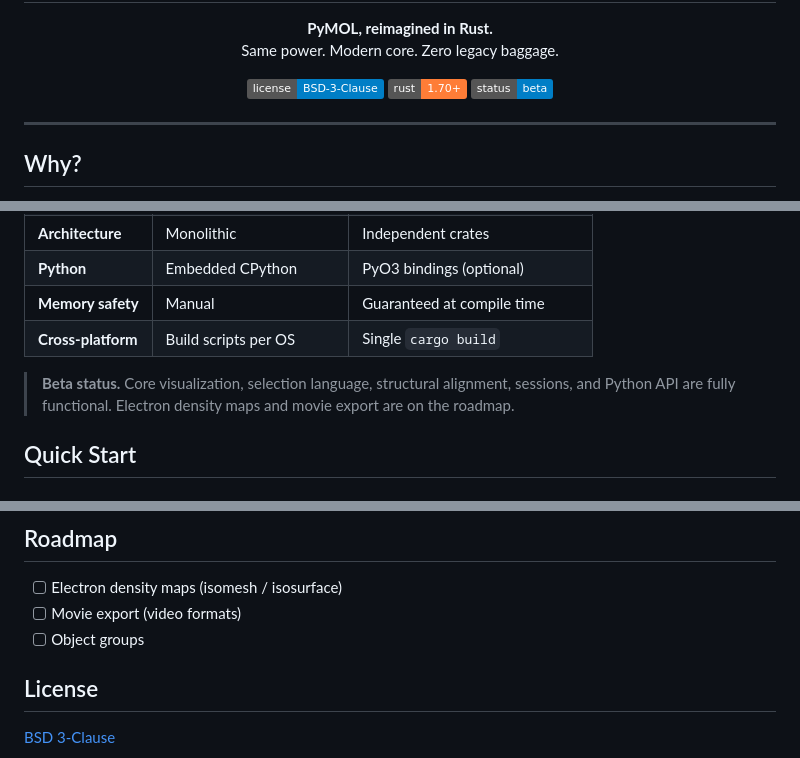
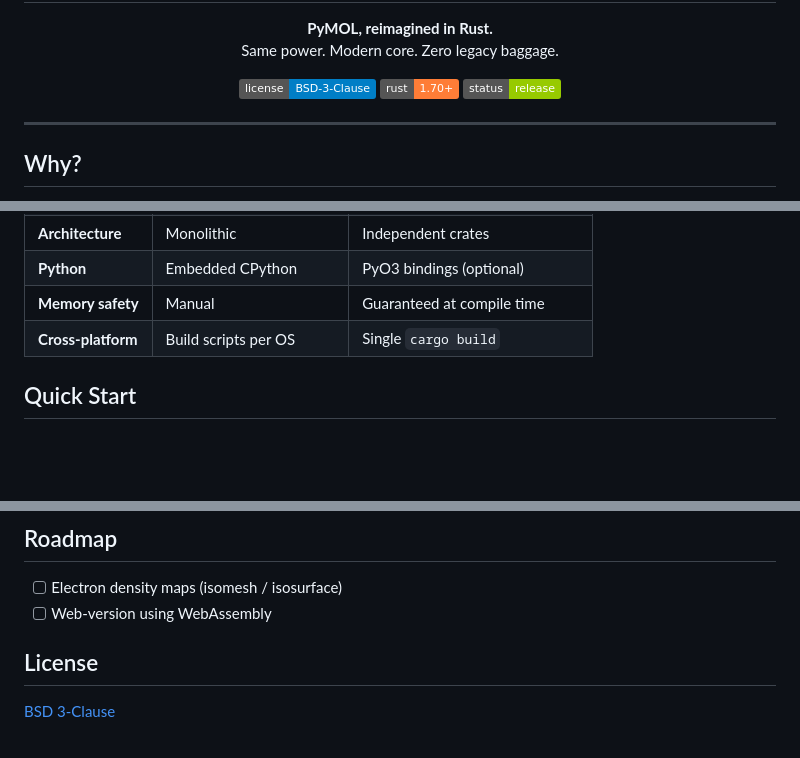
Before and after one commit to zmactep/pymol-rs, a Markdown page: README.md, 3 parts joined by grey strips. Drawn GitHub-style; badges without logos; blank space fills up the shorter version.

Commit message:
fix(README): Actual status update of README

```diff
--- a/README.md
+++ b/README.md
@@ -12,7 +12,7 @@
 <p align="center">
   <img src="https://img.shields.io/badge/license-BSD--3--Clause-blue.svg" alt="License">
   <img src="https://img.shields.io/badge/rust-1.70%2B-orange.svg" alt="Rust">
-  <img src="https://img.shields.io/badge/status-beta-blue.svg" alt="Status">
+  <img src="https://img.shields.io/badge/status-release-green.svg" alt="Status">
 </p>
 
 ---
@@ -29,8 +29,6 @@ PyMOL is the gold standard for molecular visualization — but it's 25 years of
 | **Python** | Embedded CPython | PyO3 bindings (optional) |
 | **Memory safety** | Manual | Guaranteed at compile time |
 | **Cross-platform** | Build scripts per OS | Single `cargo build` |
-
-> **Beta status.** Core visualization, selection language, structural alignment, sessions, and Python API are fully functional. Electron density maps and movie export are on the roadmap.
 
 ## Quick Start
 
@@ -189,8 +187,7 @@ PYO3_PYTHON=$(python3 -c "import sys; print(sys.executable)") \
 ## Roadmap
 
 - [ ] Electron density maps (isomesh / isosurface)
-- [ ] Movie export (video formats)
-- [ ] Object groups
+- [ ] Web-version using WebAssembly
 
 ## License
 
```
